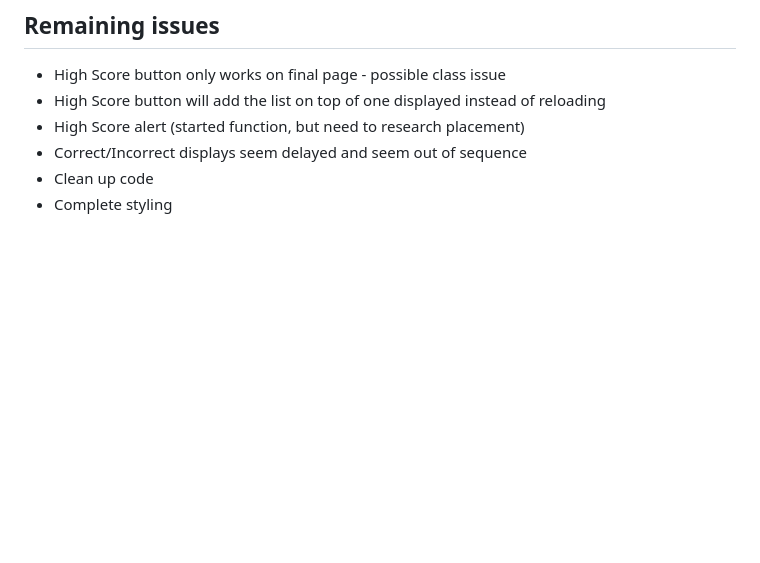
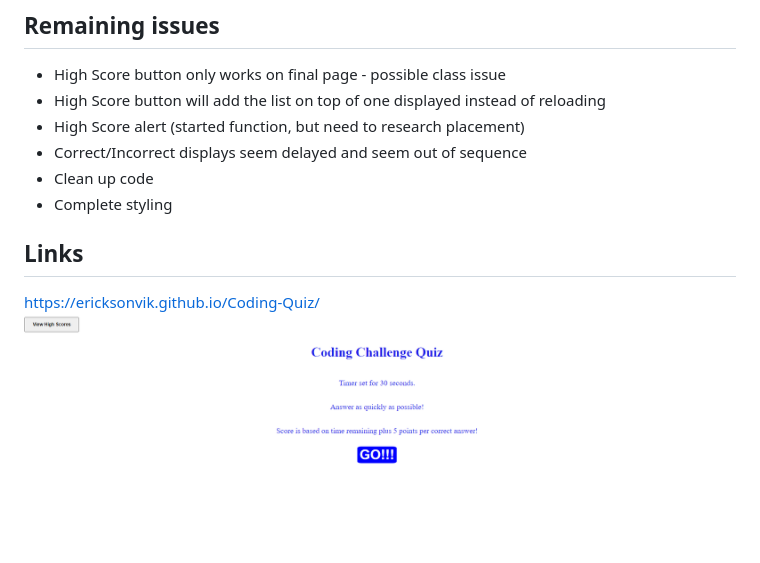
Before and after one commit to EricksonVIK/Coding-Quiz, a Markdown page: README.md, the part around the change. Rendered like a GitHub page; pictures changed too: assets/images/Screenshot 2022-07-07 003021.png (added); blank space fills up the shorter version.

```diff
--- a/README.md
+++ b/README.md
@@ -27,3 +27,7 @@ Coding Quiz - HTML, CSS, JavaScript
 * Correct/Incorrect displays seem delayed and seem out of sequence
 * Clean up code
 * Complete styling
+
+## Links
+ https://ericksonvik.github.io/Coding-Quiz/
+![](assets/images/Screenshot%202022-07-07%20003021.png)
```
